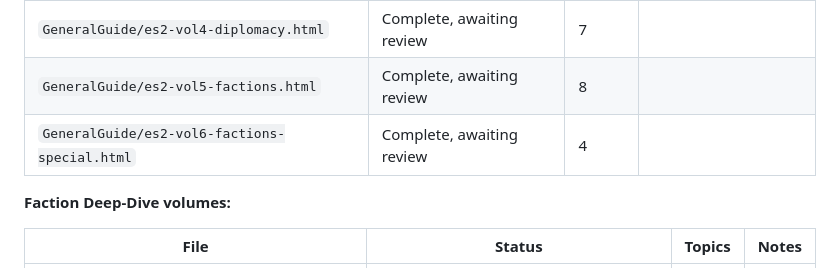
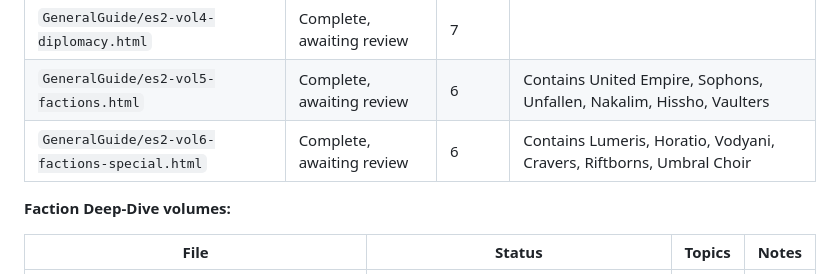
Before and after one commit to ErPanfi/ES2-Guide, a Markdown page: ProjectSpecs.md, the part around the change. Rendered like a GitHub page.

Commit message:
Updated project specs after factions moved to V6

```diff
--- a/ProjectSpecs.md
+++ b/ProjectSpecs.md
@@ -123,8 +123,8 @@ Naming conventions:
 | `GeneralGuide/es2-vol2-combat.html` | Complete, awaiting review | 8 | |
 | `GeneralGuide/es2-vol3-heroes.html` | Complete, awaiting review | 8 | |
 | `GeneralGuide/es2-vol4-diplomacy.html` | Complete, awaiting review | 7 | |
-| `GeneralGuide/es2-vol5-factions.html` | Complete, awaiting review | 8 | |
-| `GeneralGuide/es2-vol6-factions-special.html` | Complete, awaiting review | 4 | |
+| `GeneralGuide/es2-vol5-factions.html` | Complete, awaiting review | 6 | Contains United Empire, Sophons, Unfallen, Nakalim, Hissho, Vaulters |
+| `GeneralGuide/es2-vol6-factions-special.html` | Complete, awaiting review | 6 | Contains Lumeris, Horatio, Vodyani, Cravers, Riftborns, Umbral Choir |
 
 **Faction Deep-Dive volumes:**
 
```
